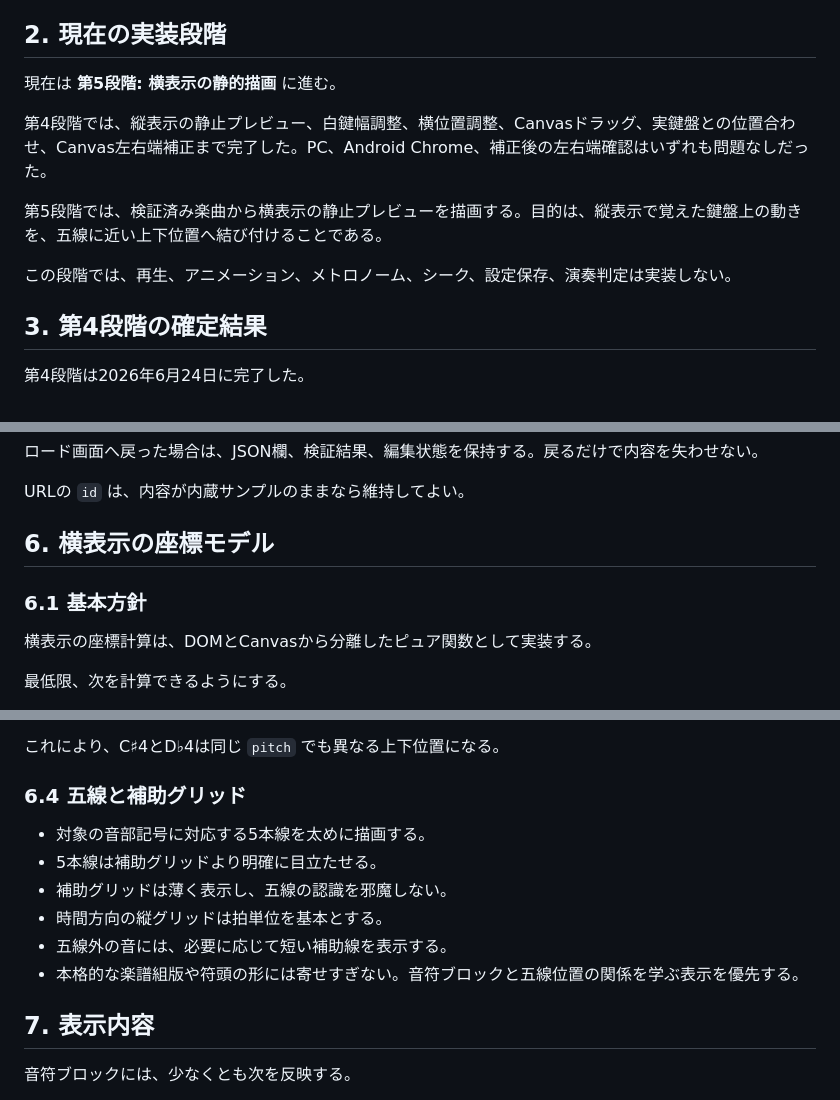
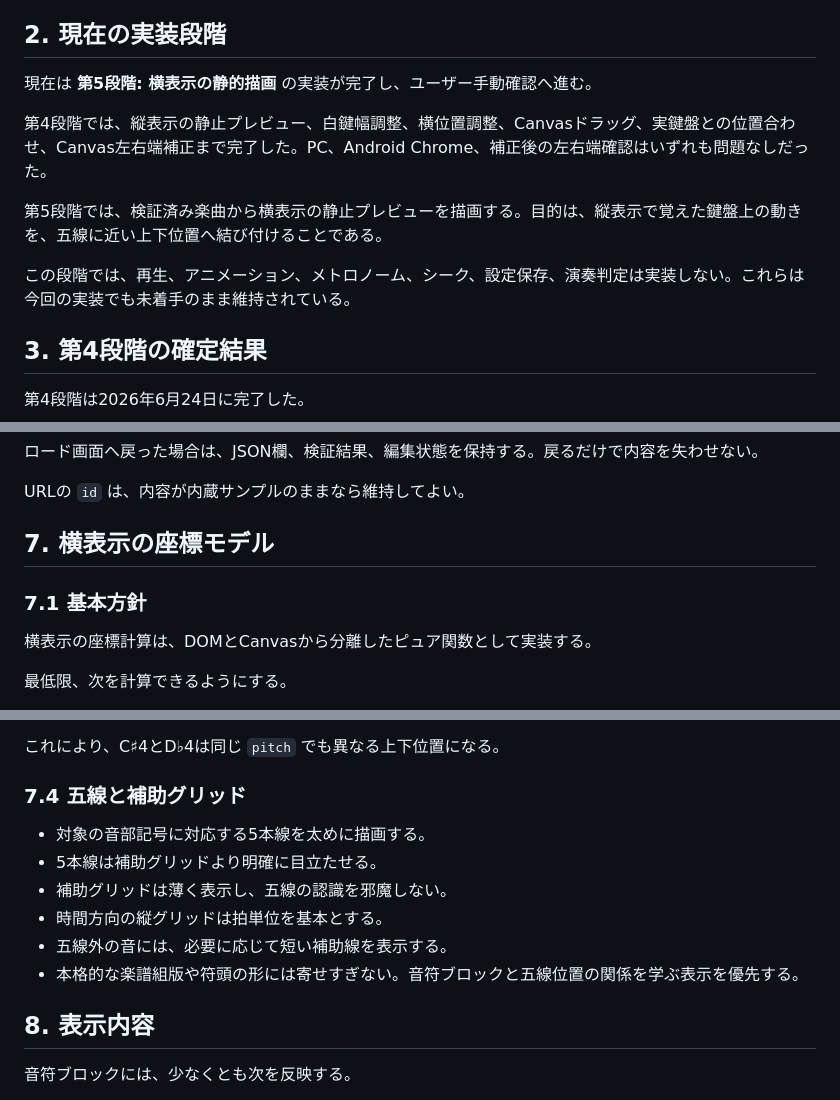
Before and after one commit to kogu0507/piano-roll-score, a Markdown page: docs/implementation-plan.md, 3 parts joined by grey strips. Rendered like a GitHub page.

```diff
--- a/docs/implementation-plan.md
+++ b/docs/implementation-plan.md
@@ -17,13 +17,13 @@
 
 ## 2. 現在の実装段階
 
-現在は **第5段階: 横表示の静的描画** に進む。
+現在は **第5段階: 横表示の静的描画** の実装が完了し、ユーザー手動確認へ進む。
 
 第4段階では、縦表示の静止プレビュー、白鍵幅調整、横位置調整、Canvasドラッグ、実鍵盤との位置合わせ、Canvas左右端補正まで完了した。PC、Android Chrome、補正後の左右端確認はいずれも問題なしだった。
 
 第5段階では、検証済み楽曲から横表示の静止プレビューを描画する。目的は、縦表示で覚えた鍵盤上の動きを、五線に近い上下位置へ結び付けることである。
 
-この段階では、再生、アニメーション、メトロノーム、シーク、設定保存、演奏判定は実装しない。
+この段階では、再生、アニメーション、メトロノーム、シーク、設定保存、演奏判定は実装しない。これらは今回の実装でも未着手のまま維持されている。
 
 ## 3. 第4段階の確定結果
 
@@ -99,9 +138,9 @@ Canvas左右余白補正コミット:
 
 URLの `id` は、内容が内蔵サンプルのままなら維持してよい。
 
-## 6. 横表示の座標モデル
+## 7. 横表示の座標モデル
 
-### 6.1 基本方針
+### 7.1 基本方針
 
 横表示の座標計算は、DOMとCanvasから分離したピュア関数として実装する。
 
@@ -163,7 +202,7 @@ noteRightX = noteLeftX + noteWidth
 
 これにより、C♯4とD♭4は同じ `pitch` でも異なる上下位置になる。
 
-### 6.4 五線と補助グリッド
+### 7.4 五線と補助グリッド
 
 - 対象の音部記号に対応する5本線を太めに描画する。
 - 5本線は補助グリッドより明確に目立たせる。
@@ -172,7 +211,7 @@ noteRightX = noteLeftX + noteWidth
 - 五線外の音には、必要に応じて短い補助線を表示する。
 - 本格的な楽譜組版や符頭の形には寄せすぎない。音符ブロックと五線位置の関係を学ぶ表示を優先する。
 
-## 7. 表示内容
+## 8. 表示内容
 
 音符ブロックには、少なくとも次を反映する。
 
```
Also changed, not shown: other parts of docs/implementation-plan.md (+61 -20 lines), docs/manual-checklist-stage5.md (+11 -1 lines), docs/project-roadmap.md (+24 -7 lines).
